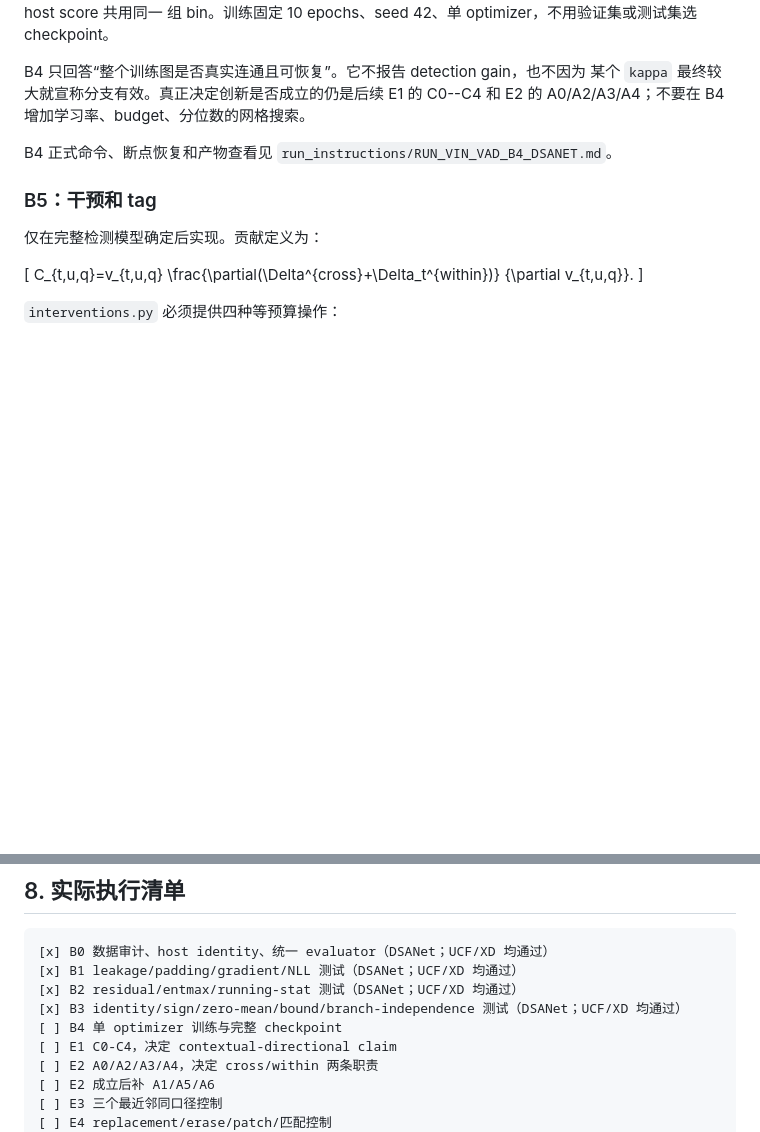
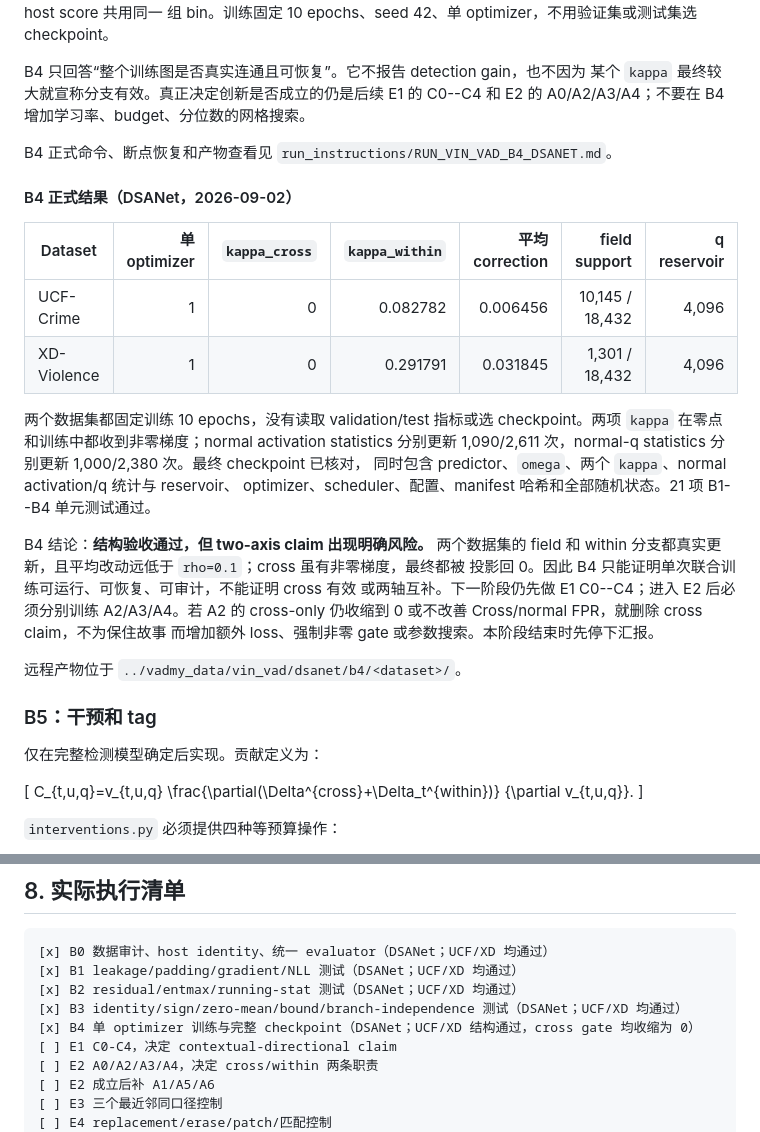
Before and after one commit to hcrisCopy/vadmy_code, a Markdown page: docs/vin-vad-build-ablation-guide-2026-09-01.md, 2 parts joined by grey strips. Drawn GitHub-style; blank space fills up the shorter version.

Commit message:
Record DSANet B4 formal results

```diff
--- a/docs/vin-vad-build-ablation-guide-2026-09-01.md
+++ b/docs/vin-vad-build-ablation-guide-2026-09-01.md
@@ -313,6 +313,28 @@ B4 只回答“整个训练图是否真实连通且可恢复”。它不报告 d
 B4 正式命令、断点恢复和产物查看见
 `run_instructions/RUN_VIN_VAD_B4_DSANET.md`。
 
+#### B4 正式结果（DSANet，2026-09-02）
+
+| Dataset | 单 optimizer | `kappa_cross` | `kappa_within` | 平均 correction | field support | q reservoir |
+|---|---:|---:|---:|---:|---:|---:|
+| UCF-Crime | 1 | 0 | 0.082782 | 0.006456 | 10,145 / 18,432 | 4,096 |
+| XD-Violence | 1 | 0 | 0.291791 | 0.031845 | 1,301 / 18,432 | 4,096 |
+
+两个数据集都固定训练 10 epochs，没有读取 validation/test 指标或选 checkpoint。两项
+`kappa` 在零点和训练中都收到非零梯度；normal activation statistics 分别更新
+1,090/2,611 次，normal-q statistics 分别更新 1,000/2,380 次。最终 checkpoint 已核对，
+同时包含 predictor、`omega`、两个 `kappa`、normal activation/q 统计与 reservoir、
+optimizer、scheduler、配置、manifest 哈希和全部随机状态。21 项 B1--B4 单元测试通过。
+
+B4 结论：**结构验收通过，但 two-axis claim 出现明确风险。** 两个数据集的 field 和
+within 分支都真实更新，且平均改动远低于 `rho=0.1`；cross 虽有非零梯度，最终都被
+投影回 0。因此 B4 只能证明单次联合训练可运行、可恢复、可审计，不能证明 cross 有效
+或两轴互补。下一阶段仍先做 E1 C0--C4；进入 E2 后必须分别训练 A2/A3/A4。若 A2 的
+cross-only 仍收缩到 0 或不改善 Cross/normal FPR，就删除 cross claim，不为保住故事
+而增加额外 loss、强制非零 gate 或参数搜索。本阶段结束时先停下汇报。
+
+远程产物位于 `../vadmy_data/vin_vad/dsanet/b4/<dataset>/`。
+
 ### B5：干预和 tag
 
 仅在完整检测模型确定后实现。贡献定义为：
@@ -492,7 +514,7 @@ A4 确实优于 A0 和两个单分支后，再补三个必要结构消融：
 [x] B1 leakage/padding/gradient/NLL 测试（DSANet；UCF/XD 均通过）
 [x] B2 residual/entmax/running-stat 测试（DSANet；UCF/XD 均通过）
 [x] B3 identity/sign/zero-mean/bound/branch-independence 测试（DSANet；UCF/XD 均通过）
-[ ] B4 单 optimizer 训练与完整 checkpoint
+[x] B4 单 optimizer 训练与完整 checkpoint（DSANet；UCF/XD 结构通过，cross gate 均收缩为 0）
 [ ] E1 C0-C4，决定 contextual-directional claim
 [ ] E2 A0/A2/A3/A4，决定 cross/within 两条职责
 [ ] E2 成立后补 A1/A5/A6
```
